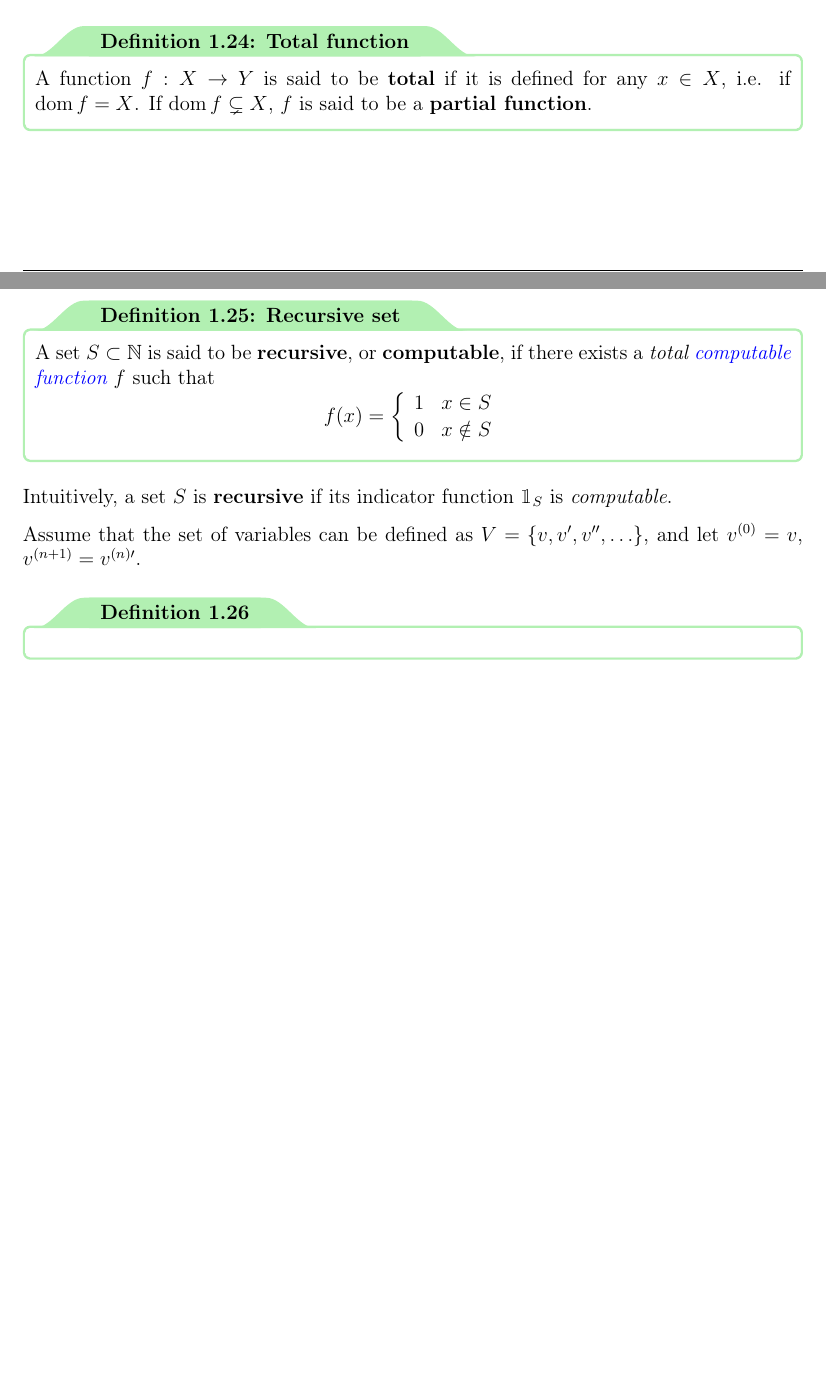
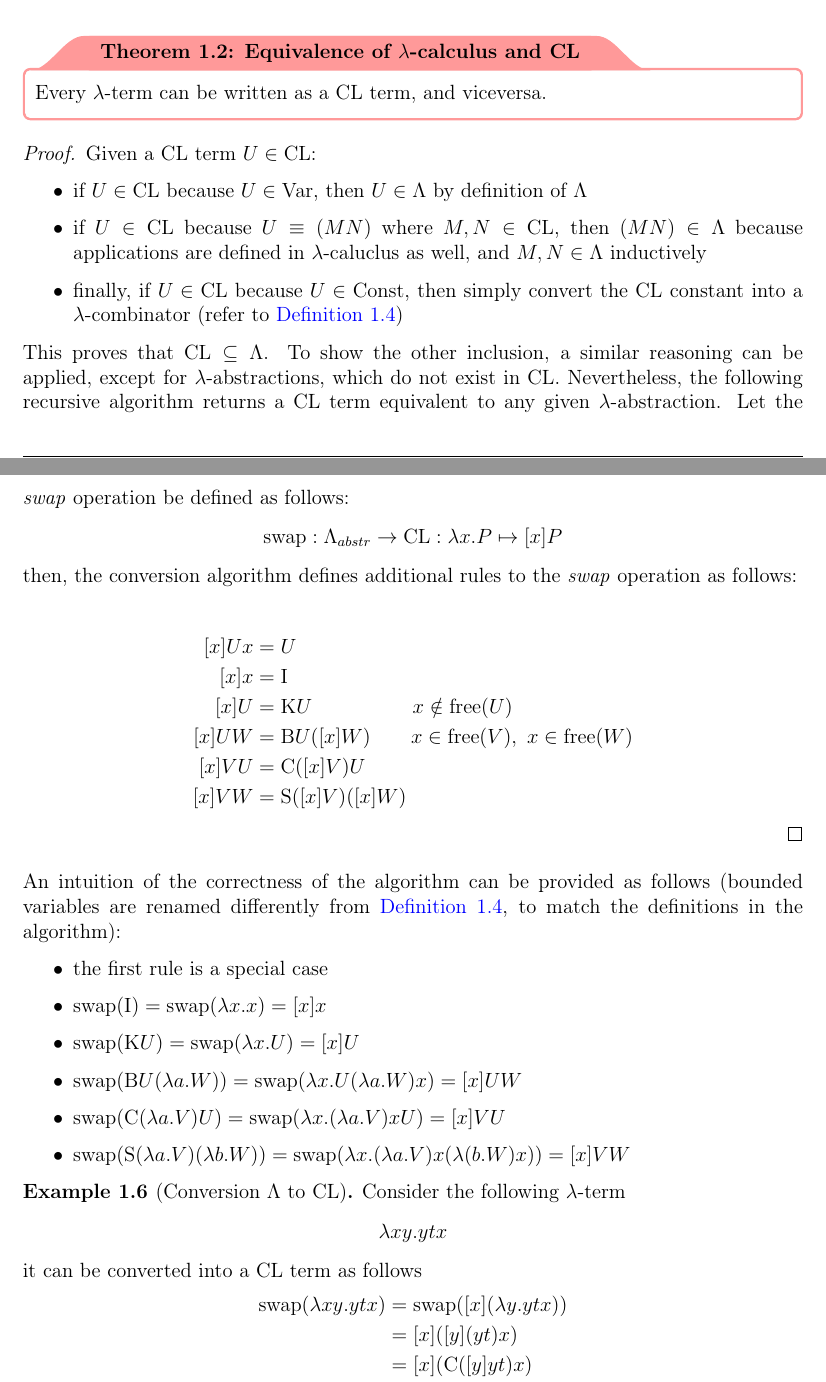
Before and after one commit to aflaag-notes/moc, a LaTeX document (src/Models of Computation.tex): two parts of pages 16 and 17 of 19 before the commit and two parts of pages 17 and 18 of 20 after it, joined at a grey line, cut at the place of the change, the shorter picture padded with empty space. The pictures show the PDF file src/Models of Computation.pdf that the author committed with the source.

Commit message:
comb logic?

```diff
--- a/src/Models of Computation.tex
+++ b/src/Models of Computation.tex
@@ -460,5 +460,20 @@
         Thus, the theorem follows directly from \cref{lem:composition}, \cref{lem:prim_rec} and \cref{lem:minimalization}.
     \end{proof}
 
-    \begin{frameddefn}{Total function}
-        A function $\func{f}{X}{Y}$ is said to be \tbf{total} if it is defined for any $x \in X$, i.e. if $\dom f = X$. If $\dom f \subsetneq X$, $f$ is said to be a \tbf{partial function}.
+    % \begin{frameddefn}{Total function}
+    %     A function $\func{f}{X}{Y}$ is said to be \tbf{total} if it is defined for any $x \in X$, i.e. if $\dom f = X$. If $\dom f \subsetneq X$, $f$ is said to be a \tbf{partial function}.
+    % \end{frameddefn}
+    %
+    % \begin{frameddefn}{Recursive set}
+    %     A set $S \subset \N$ is said to be \tbf{recursive}, or \tbf{computable}, if there exists a \tit{total \href{https://en.wikipedia.org/wiki/Computable_function}{computable function}} $f$ such that $$f(x) = \soe{ll}{1 & x \in S \\ 0 & x \notin S}$$
+    % \end{frameddefn}
+    %
+    % Intuitively, a set $S$ is \tbf{recursive} if its indicator function $\1_S$ is \tit{computable}.
+    %
+    % Assume that the set of variables can be defined as $V = \{v, v', v'', \ldots\}$, and let $v^{(0)} = v$, $v^{(n + 1)} = v^{(n) \prime}$.
+
+    \begin{frameddefn}{Combinatory Logic}
+        \tbf{Combinatory Logic} is a simplified model of computation, related to $\lambda$-calculus, defined as follows:
+        \begin{gather*}
+            [var] \ \dfrac{x \in \mathrm{Var}}{x \in \mathrm{CL}} \\ \\
+            [appl] \ \dfrac{U \in \Lambda \quad V \in \Lambda}{U V \in \mathrm{CL}} \\ \\
@@ -465,7 +484,6 @@
     \end{frameddefn}
 
-    \begin{frameddefn}{Recursive set}
-        A set $S \subset \N$ is said to be \tbf{recursive}, or \tbf{computable}, if there exists a \tit{total \href{https://en.wikipedia.org/wiki/Computable_function}{computable function}} $f$ such that $$f(x) = \soe{ll}{1 & x \in S \\ 0 & x \notin S}$$
-    \end{frameddefn}
+    Association rules are the same as the ones for $\lambda$-calculus. Note that, in combinatory logic, there are \tbf{no abstractions}, therefore \tit{all variables are free}. To compute with CL, \tbf{reductions} are defined as follows:
 
-    Intuitively, a set $S$ is \tbf{recursive} if its indicator function $\1_S$ is \tit{computable}.
+    \begin{equation*}
+        \begin{split}
@@ -472,5 +495,36 @@
+        \end{split}
+    \end{equation*}
 
-    Assume that the set of variables can be defined as $V = \{v, v', v'', \ldots\}$, and let $v^{(0)} = v$, $v^{(n + 1)} = v^{(n) \prime}$.
+    \begin{framedthm}{Equivalence of $\lambda$-calculus and CL}
+        Every $\lambda$-term can be written as a CL term, and viceversa.
+    \end{framedthm}
 
-    \begin{frameddefn}{}
-    \end{frameddefn}
+    \begin{proof}
+        Given a CL term $U \in \mathrm{CL}$:
+
+        \begin{itemize}
+            \item if $U \in \mathrm{CL}$ because $U \in \mathrm{Var}$, then $U \in \Lambda$ by definition of $\Lambda$
+            \item if $U \in \mathrm{CL}$ because $U \equiv (MN)$ where $M, N \in \mathrm{CL}$, then $(MN) \in \Lambda$ because applications are defined in $\lambda$-caluclus as well, and $M, N \in \Lambda$ inductively
+            \item finally, if $U \in \mathrm{CL}$ because $U \in \mathrm{Const}$, then simply convert the CL constant into a $\lambda$-combinator (refer to \cref{not_comb})
+        \end{itemize}
+
+        This proves that $\mathrm{CL} \subseteq \Lambda$. To show the other inclusion, a similar reasoning can be applied, except for $\lambda$-abstractions, which do not exist in CL. Nevertheless, the following recursive algorithm returns a CL term equivalent to any given $\lambda$-abstraction. Let the \tit{swap} operation be defined as follows: $$\funcmap{\mathrm{swap}}{\Lambda_{abstr}}{\mathrm{CL}}{\lambda x. P}{[x]P}$$ then, the conversion algorithm defines additional rules to the \tit{swap} operation as follows:
+
+        \begin{equation*}
+            \begin{split}
+                [x]Ux &= U \\
+                [x]x &= \mathrm I \\
+                [x]U &= \mathrm KU \quad \quad \quad \quad \quad x \notin \mathrm{free}(U) \\
+                [x]UW &= \mathrm BU([x]W) \quad \quad x \in \mathrm{free}(V), \ x \in \mathrm{free}(W) \\
+                [x]VU &= \mathrm C([x]V)U \\
+                [x]VW &= \mathrm S([x]V)([x]W)
+            \end{split}
+        \end{equation*}
+    \end{proof}
+
+    An intuition of the correctness of the algorithm can be provided as follows (bounded variables are renamed differently from \cref{not_comb}, to match the definitions in the algorithm):
+
+    \begin{itemize}
+        \item the first rule is a special case
+        \item $\mathrm{swap}(\mathrm I) = \mathrm{swap}(\lambda x.x) = [x] x$
+        \item $\mathrm{swap}(\mathrm K U) = \mathrm{swap}(\lambda x.U) = [x]U$
@@ -476,0 +534,11 @@
+    \end{itemize}
+
+    \begin{example}[Conversion $\Lambda$ to CL]
+        Consider the following $\lambda$-term $$\lambda xy. ytx$$ it can be converted into a CL term as follows
+        \begin{equation*}
+            \begin{split}
+                \mathrm{swap}(\lambda xy. ytx) &= \mathrm{swap}([x](\lambda y. ytx)) \\
+                                               &= [x]([y](yt)x) \\
+                                               &= [x](\mathrm C([y]yt)x) \\
+                                               &= [x](\mathrm C(\mathrm C([y]y)t)x) \\
+                                               &= [x]\mathrm C(\mathrm C \mathrm I t)x \\
```
Also changed, not shown: src/Models of Computation.pdf, src/Models of Computation.tex (35 more changed lines), 7 other files.
